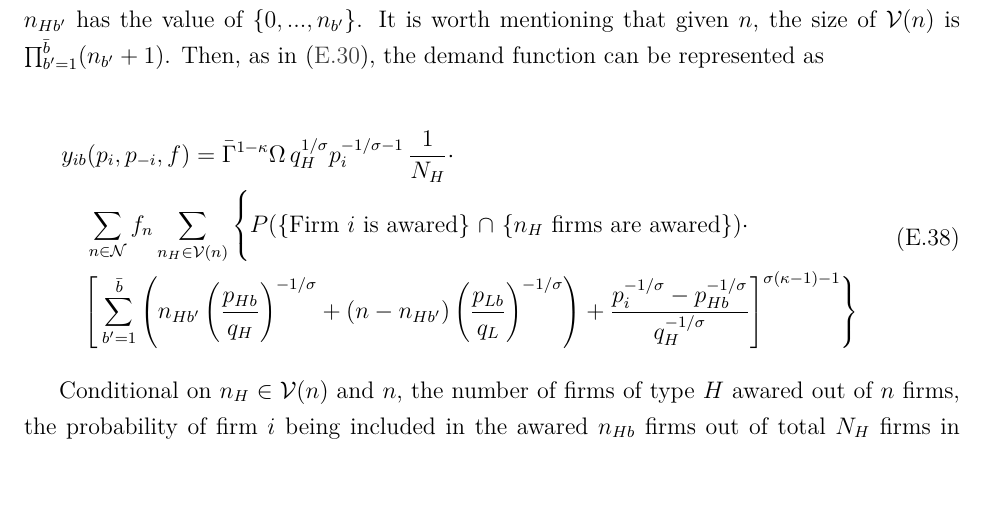
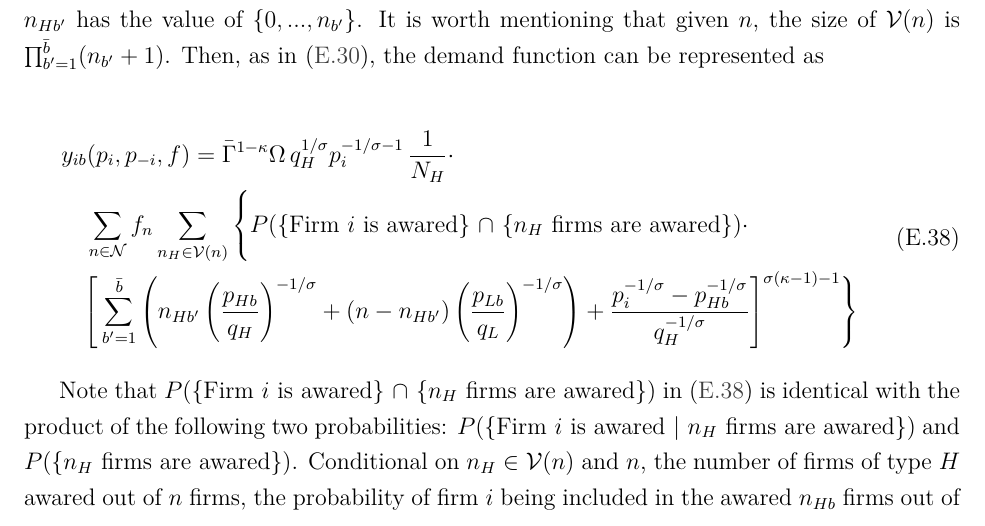
Before and after one commit to lnsongxf/Perla1.jl, a LaTeX document (docs/perla_1_computational_appendix.tex): part of page 10 of 12, cut so that both start at the same text, the shorter picture padded with empty space. Compiled offline with pdfLaTeX.

Commit message:
Add probabilistic argument for 2 qualities with multiple cohorts
Update from the change made in #52.

```diff
--- a/docs/perla_1_computational_appendix.tex
+++ b/docs/perla_1_computational_appendix.tex
@@ -436,7 +436,7 @@ n_{Hb'} \left( \dfrac{p_{Hb}}{q_{H}}   \right)^{-1/\sigma} +
 \end{aligned}
 \end{equation}
 
-Conditional on $n_{H} \in \mathcal{V}(n)$ and $n$, the number of firms of type $H$ awared out of $n$ firms, the probability of firm $i$ being included in the awared $n_{Hb}$ firms out of total $N_H$ firms in type $k$ is $n_{Hb} / N_{H}$ (Polya urn). As in \eqref{eq:full-total-demand-two-quality-alternative}, for each $b'$ cohort, the probability of having having $n_{Hb'}$ firms from type $H$ out of $n_{b'}$ draws is
+Note that $P( \text{\{Firm $i$ is awared\} $\cap$ \{$n_H$ firms are awared\}})$ in \eqref{eq:full-total-demand-two-quality-multiple-cohort} is identical with the product of the following two probabilities: $P( \text{\{Firm $i$ is awared | $n_H$ firms are awared\}})$ and $P( \text{\{$n_H$ firms are awared\}})$. Conditional on $n_{H} \in \mathcal{V}(n)$ and $n$, the number of firms of type $H$ awared out of $n$ firms, the probability of firm $i$ being included in the awared $n_{Hb}$ firms out of total $N_H$ firms in type $k$ is $n_{Hb} / N_{H}$ (Polya urn). As in \eqref{eq:full-total-demand-two-quality-alternative}, for each $b'$ cohort, the probability of having having $n_{Hb'}$ firms from type $H$ out of $n_{b'}$ draws is
 $
  {\binom{N_H}{n_{Hb'}} \binom{N_L}{n_{b'} - n_{Hb'}}}/{\binom{N_H + N_L}{n_{b'}}}
 $
```
